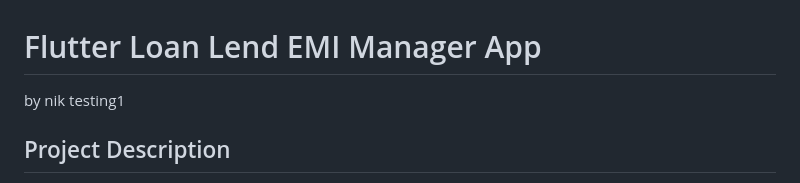
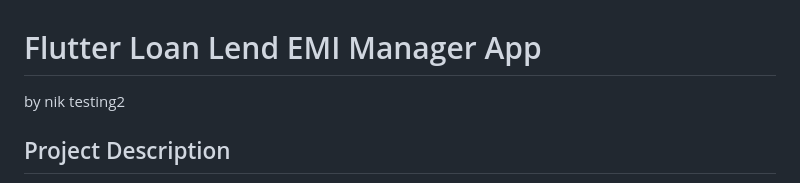
Before and after one commit to Pragament/flutter_loan_lend_EMI_manager_app, a Markdown page: README.md, the part around the change. GitHub-like rendering.

```diff
--- a/README.md
+++ b/README.md
@@ -1,5 +1,5 @@
 # Flutter Loan Lend EMI Manager App
-by nik testing1
+by nik testing2
 ## Project Description
 
 The Flutter Loan Lend EMI Manager App is designed to help users efficiently manage their loans, lending activities, and EMI schedules. It provides a user-friendly interface to track transactions, set reminders, and visualize financial data. The app exists to simplify financial management and ensure users never miss an EMI payment or lending record.
```
